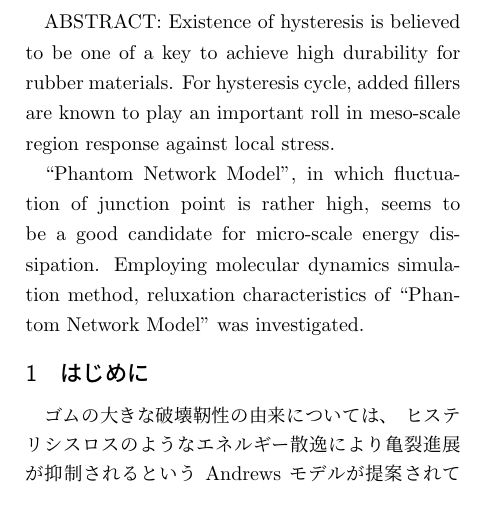
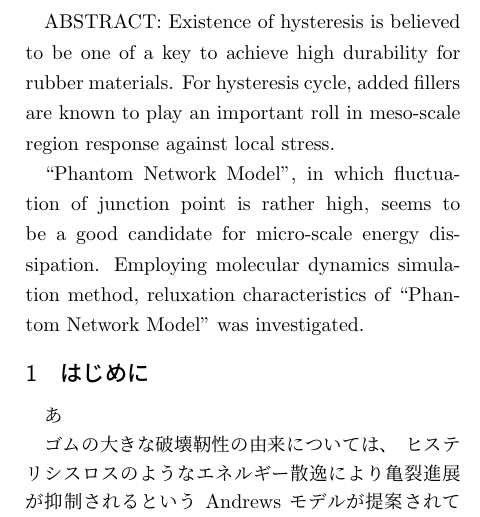
Before and after one commit to softmatter-design/test2, a LaTeX document (gakkai/Rheology_tohron_2021/test.tex): part of one column of page 1 of 2, cut so that both start at the same text. Compiled offline with upLaTeX and dvipdfmx.

Commit message:
サイド、確認しました。

```diff
--- a/gakkai/Rheology_tohron_2021/test.tex
+++ b/gakkai/Rheology_tohron_2021/test.tex
@@ -55,6 +55,7 @@ Employing molecular dynamics simulation method, reluxation characteristics of ``
 \end{spacing}
 
 \section{はじめに}
+あ
 
 ゴムの大きな破壊靭性の由来については、 ヒステリシスロスのようなエネルギー散逸により亀裂進展が抑制されるという Andrews モデルが提案されている~\cite{Andrews1977}。
 ゴムへのフィラーの添加がヒステリシスの主要な発生原因とされ~\cite{Grosch1968}、その発現機構の一つとしてフィラー近傍でのナノキャビティーの開閉も報告されている~\cite{Zhang2013}。
```
Also changed, not shown: gakkai/Rheology_tohron_2021/test.pdf, 1 other file.
